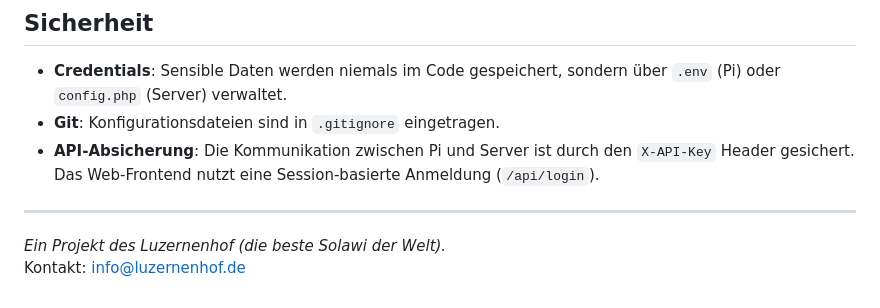
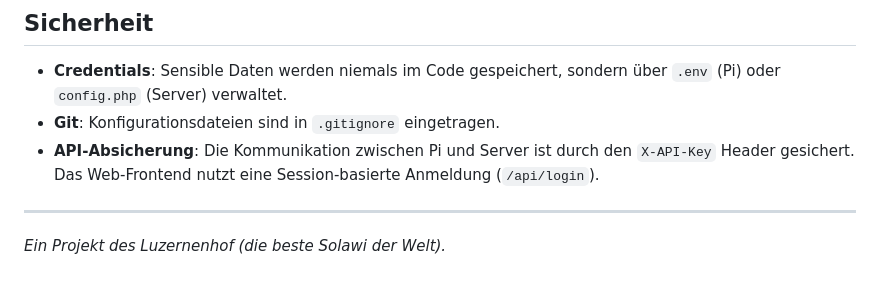
Before and after one commit to hiasluz/Gewaechshaussteuerung, a Markdown page: README.md, the part around the change. Rendered like a GitHub page.

Commit message:
Remove redundant contact information from README.md

```diff
--- a/README.md
+++ b/README.md
@@ -85,4 +85,3 @@ scp .\greenhouse_api_client.py luz@luzPi.local:/home/luz/greenhouse/
 
 ---
 *Ein Projekt des Luzernenhof (die beste Solawi der Welt).*
-Kontakt: [info@luzernenhof.de](mailto:info@luzernenhof.de)
```
